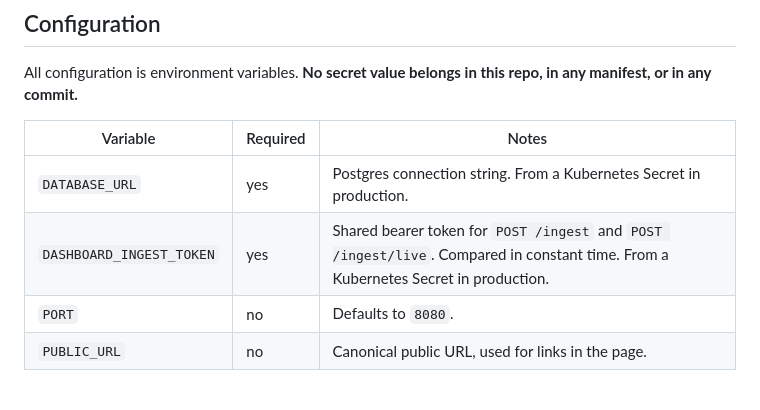
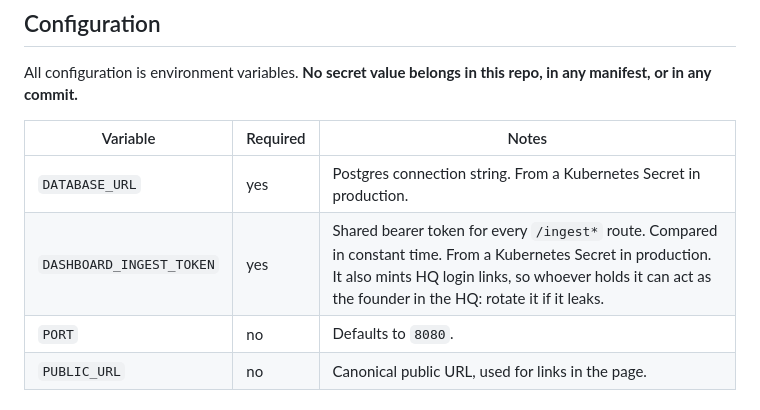
Before and after one commit to alaborderie/agents-startup-dashboard, a Markdown page: README.md, the part around the change. GitHub-like rendering.

Commit message:
docs: state that the ingest token now grants HQ access
DASHBOARD_INGEST_TOKEN guards every /ingest* route, including
/ingest/login-links. Whoever holds it can mint a login link and act as the
founder.

Co-Authored-By: Claude Opus 5.5 (1M context) <noreply@anthropic.com>

```diff
--- a/README.md
+++ b/README.md
@@ -247,7 +247,7 @@ repo, in any manifest, or in any commit.**
 | Variable | Required | Notes |
 |---|---|---|
 | `DATABASE_URL` | yes | Postgres connection string. From a Kubernetes Secret in production. |
-| `DASHBOARD_INGEST_TOKEN` | yes | Shared bearer token for `POST /ingest` and `POST /ingest/live`. Compared in constant time. From a Kubernetes Secret in production. |
+| `DASHBOARD_INGEST_TOKEN` | yes | Shared bearer token for every `/ingest*` route. Compared in constant time. From a Kubernetes Secret in production. It also mints HQ login links, so whoever holds it can act as the founder in the HQ: rotate it if it leaks. |
 | `PORT` | no | Defaults to `8080`. |
 | `PUBLIC_URL` | no | Canonical public URL, used for links in the page. |
 
```
